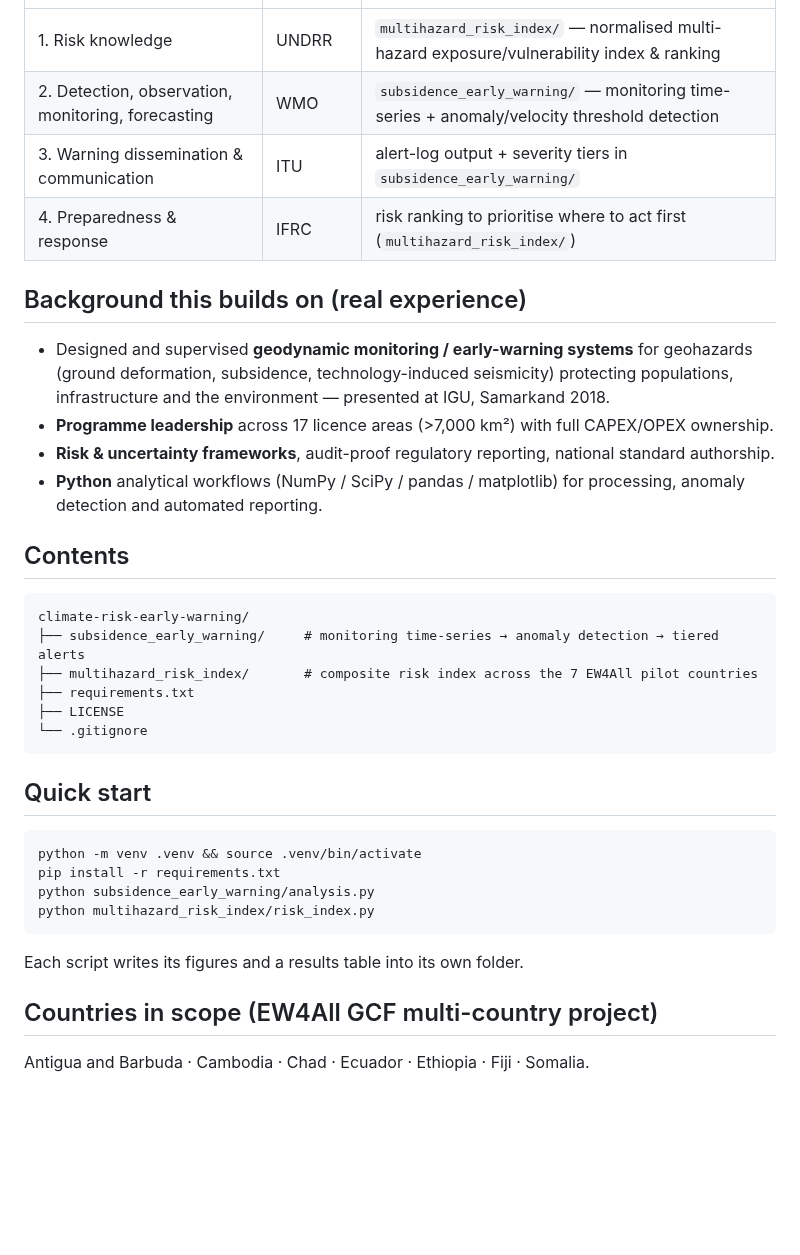
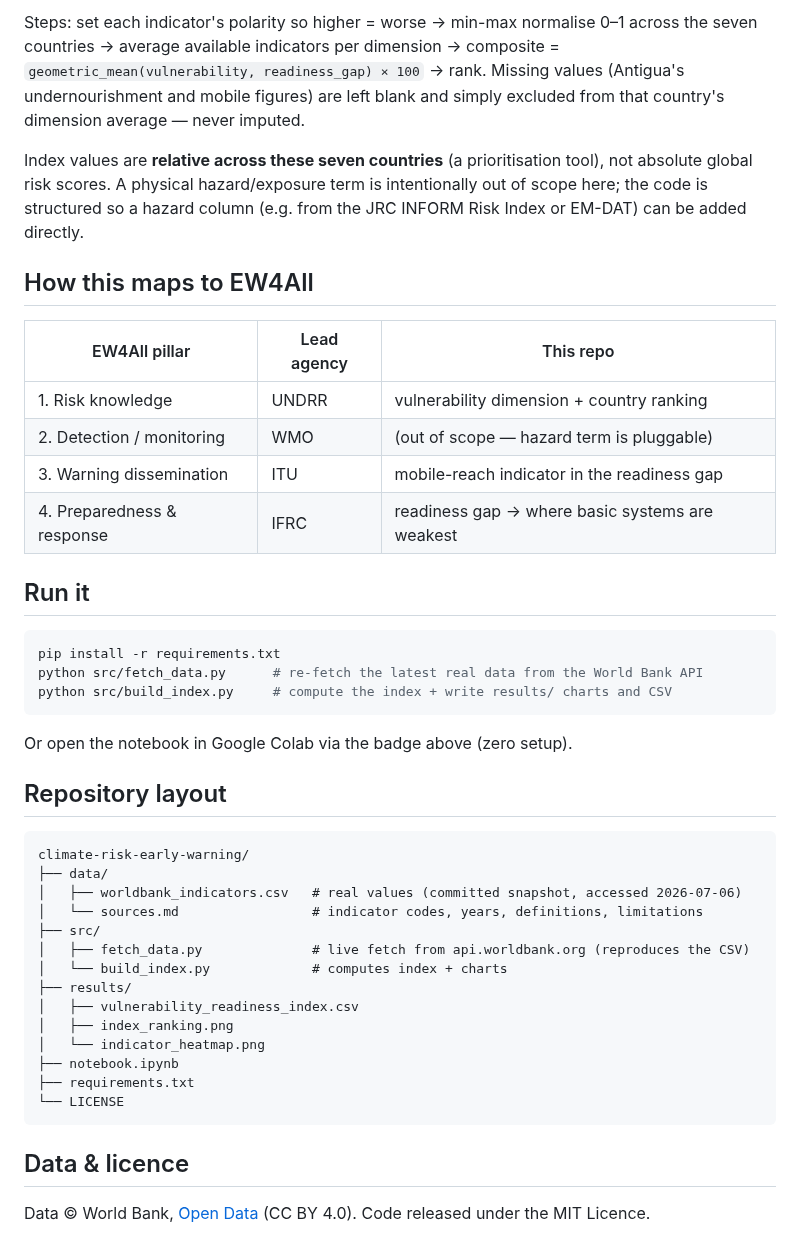
Before and after one commit to Pr0spektor/climate-risk-early-warning, a Markdown page: README.md, the part around one of its changes. Rendered like a GitHub page; blank space fills up the shorter version.

````diff
--- a/README.md
+++ b/README.md
@@ -18,41 +48,53 @@ initiatives such as the UN **Early Warnings for All (EW4All)**.
+Steps: set each indicator's polarity so higher = worse → min-max normalise 0–1 across the seven
+countries → average available indicators per dimension → composite =
+`geometric_mean(vulnerability, readiness_gap) × 100` → rank. Missing values (Antigua's
+undernourishment and mobile figures) are left blank and simply excluded from that country's
+dimension average — never imputed.
+
+Index values are **relative across these seven countries** (a prioritisation tool), not absolute
+global risk scores. A physical hazard/exposure term is intentionally out of scope here; the code
+is structured so a hazard column (e.g. from the JRC INFORM Risk Index or EM-DAT) can be added
+directly.
+
+## How this maps to EW4All
+
+| EW4All pillar | Lead agency | This repo |
 |---|---|---|
-| 1. Risk knowledge | UNDRR | `multihazard_risk_index/` — normalised multi-hazard exposure/vulnerability index & ranking |
-| 2. Detection, observation, monitoring, forecasting | WMO | `subsidence_early_warning/` — monitoring time-series + anomaly/velocity threshold detection |
-| 3. Warning dissemination & communication | ITU | alert-log output + severity tiers in `subsidence_early_warning/` |
-| 4. Preparedness & response | IFRC | risk ranking to prioritise where to act first (`multihazard_risk_index/`) |
+| 1. Risk knowledge | UNDRR | vulnerability dimension + country ranking |
+| 2. Detection / monitoring | WMO | (out of scope — hazard term is pluggable) |
+| 3. Warning dissemination | ITU | mobile-reach indicator in the readiness gap |
+| 4. Preparedness & response | IFRC | readiness gap → where basic systems are weakest |
 
-## Background this builds on (real experience)
+## Run it
 
-- Designed and supervised **geodynamic monitoring / early-warning systems** for geohazards
-  (ground deformation, subsidence, technology-induced seismicity) protecting populations,
-  infrastructure and the environment — presented at IGU, Samarkand 2018.
-- **Programme leadership** across 17 licence areas (>7,000 km²) with full CAPEX/OPEX ownership.
-- **Risk & uncertainty frameworks**, audit-proof regulatory reporting, national standard authorship.
-- **Python** analytical workflows (NumPy / SciPy / pandas / matplotlib) for processing, anomaly
-  detection and automated reporting.
+```bash
+pip install -r requirements.txt
+python src/fetch_data.py      # re-fetch the latest real data from the World Bank API
+python src/build_index.py     # compute the index + write results/ charts and CSV
+```
 
-## Contents
+Or open the notebook in Google Colab via the badge above (zero setup).
+
+## Repository layout
 
 ```
 climate-risk-early-warning/
-├── subsidence_early_warning/     # monitoring time-series → anomaly detection → tiered alerts
-├── multihazard_risk_index/       # composite risk index across the 7 EW4All pilot countries
+├── data/
+│   ├── worldbank_indicators.csv   # real values (committed snapshot, accessed 2026-07-06)
+│   └── sources.md                 # indicator codes, years, definitions, limitations
+├── src/
+│   ├── fetch_data.py              # live fetch from api.worldbank.org (reproduces the CSV)
+│   └── build_index.py             # computes index + charts
+├── results/
+│   ├── vulnerability_readiness_index.csv
+│   ├── index_ranking.png
+│   └── indicator_heatmap.png
+├── notebook.ipynb
 ├── requirements.txt
-├── LICENSE
-└── .gitignore
+└── LICENSE
 ```
 
-## Quick start
+## Data & licence
 
-```bash
-python -m venv .venv && source .venv/bin/activate
-pip install -r requirements.txt
-python subsidence_early_warning/analysis.py
-python multihazard_risk_index/risk_index.py
-```
-
-Each script writes its figures and a results table into its own folder.
-
-## Countries in scope (EW4All GCF multi-country project)
-
-Antigua and Barbuda · Cambodia · Chad · Ecuador · Ethiopia · Fiji · Somalia.
+Data © World Bank, [Open Data](https://data.worldbank.org/) (CC BY 4.0). Code released under the
+MIT Licence.
````
Also changed, not shown: other parts of README.md (+42 -12 lines), data/sources.md (added, +37 -0 lines), multihazard_risk_index/README.md (deleted, +0 -17 lines), subsidence_early_warning/README.md (deleted, +0 -15 lines), multihazard_risk_index/risk_ranking.png (deleted), results/index_ranking.png (added), results/indicator_heatmap.png (added), subsidence_early_warning/monitoring_alerts.png (deleted), 10 other files.
